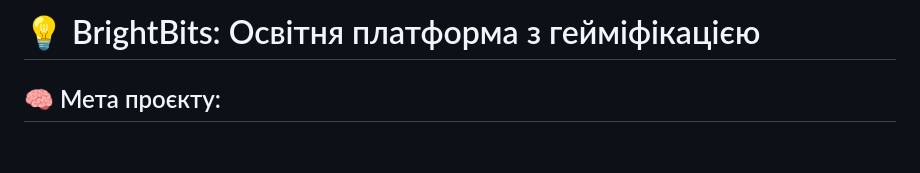
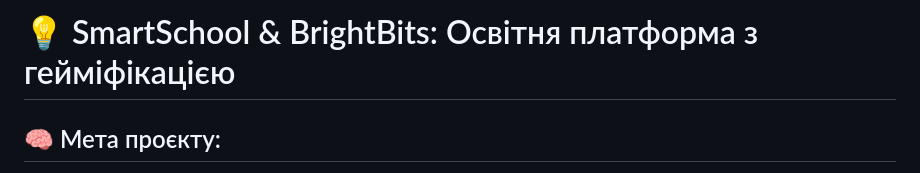
Before and after one commit to alphacodeKh/brights_game, a Markdown page: README.md, the part around the change. Rendered like a GitHub page; blank space fills up the shorter version.

```diff
--- a/README.md
+++ b/README.md
@@ -1,4 +1,4 @@
-# 💡 BrightBits: Освітня платформа з гейміфікацією
+# 💡 SmartSchool & BrightBits: Освітня платформа з гейміфікацією
 
 ## 🧠 Мета проєкту:
 Створити інтерактивну освітню платформу, що поєднує:
```
